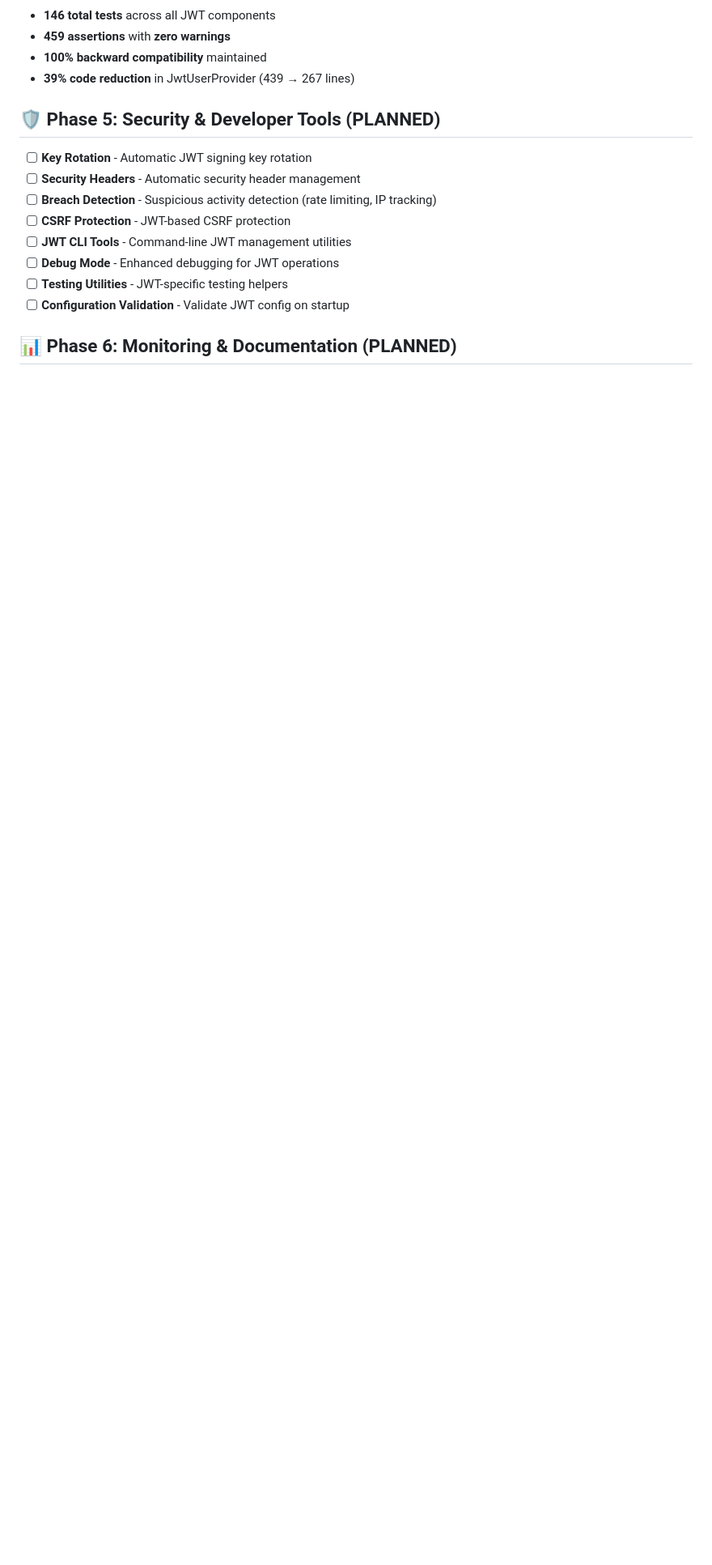
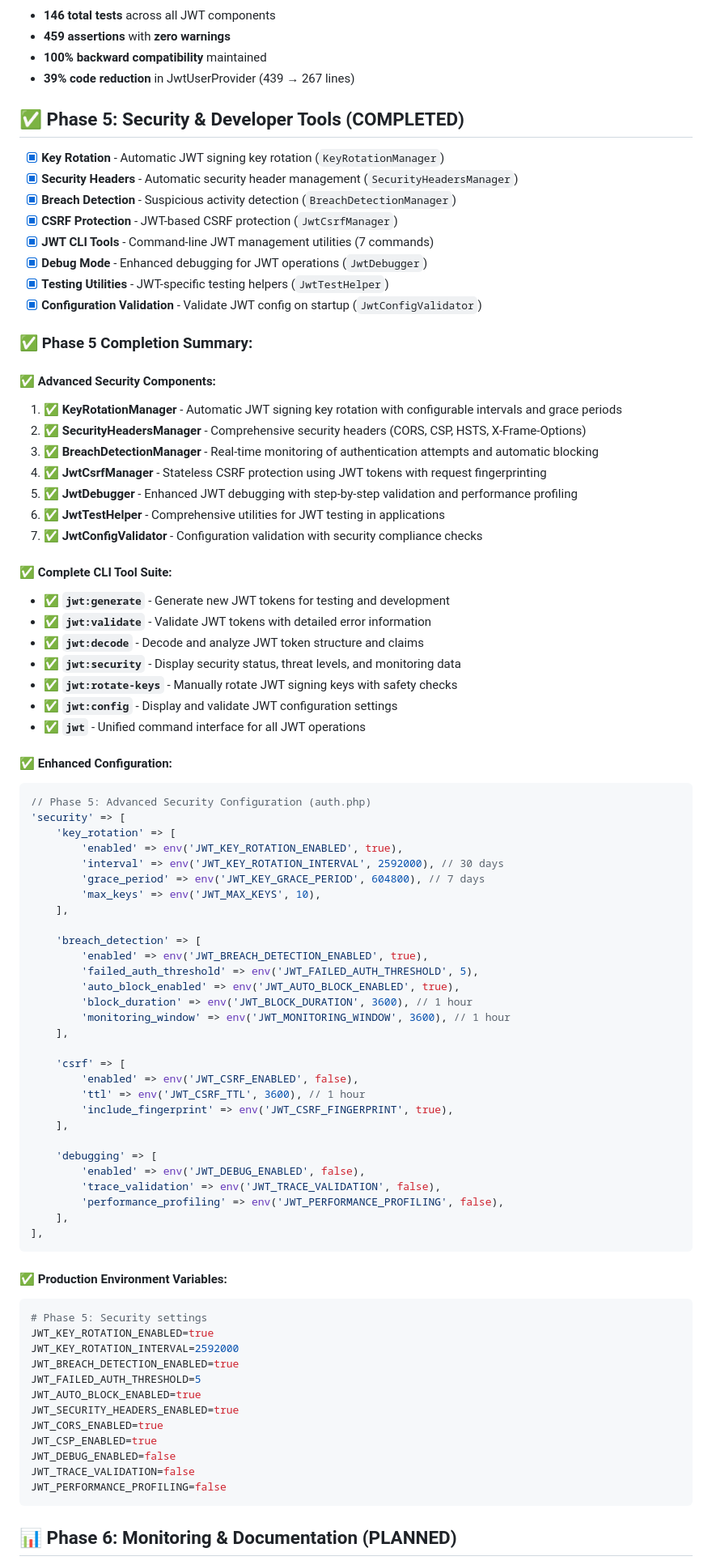
Before and after one commit to lengthofrope/treehouse, a Markdown page: JWT_Implementation_TODO.md, the part around the change printed below. Shown: that part at 81% size. Drawn GitHub-style; blank space fills up the shorter version.

Commit message:
Complete Phase 5: Advanced Security & Developer Tools for JWT

````diff
--- a/JWT_Implementation_TODO.md
+++ b/JWT_Implementation_TODO.md
@@ -121,15 +121,84 @@ public function __construct(JwtConfig $jwtConfig, array $config = [])
 - **100% backward compatibility** maintained
 - **39% code reduction** in JwtUserProvider (439 → 267 lines)
 
-## 🛡️ Phase 5: Security & Developer Tools (PLANNED)
-- [ ] **Key Rotation** - Automatic JWT signing key rotation
-- [ ] **Security Headers** - Automatic security header management
-- [ ] **Breach Detection** - Suspicious activity detection (rate limiting, IP tracking)
-- [ ] **CSRF Protection** - JWT-based CSRF protection
-- [ ] **JWT CLI Tools** - Command-line JWT management utilities
-- [ ] **Debug Mode** - Enhanced debugging for JWT operations
-- [ ] **Testing Utilities** - JWT-specific testing helpers
-- [ ] **Configuration Validation** - Validate JWT config on startup
+## ✅ Phase 5: Security & Developer Tools (COMPLETED)
+- [x] **Key Rotation** - Automatic JWT signing key rotation (`KeyRotationManager`)
+- [x] **Security Headers** - Automatic security header management (`SecurityHeadersManager`)
+- [x] **Breach Detection** - Suspicious activity detection (`BreachDetectionManager`)
+- [x] **CSRF Protection** - JWT-based CSRF protection (`JwtCsrfManager`)
+- [x] **JWT CLI Tools** - Command-line JWT management utilities (7 commands)
+- [x] **Debug Mode** - Enhanced debugging for JWT operations (`JwtDebugger`)
+- [x] **Testing Utilities** - JWT-specific testing helpers (`JwtTestHelper`)
+- [x] **Configuration Validation** - Validate JWT config on startup (`JwtConfigValidator`)
+
+### ✅ **Phase 5 Completion Summary:**
+
+#### **✅ Advanced Security Components:**
+1. ✅ **KeyRotationManager** - Automatic JWT signing key rotation with configurable intervals and grace periods
+2. ✅ **SecurityHeadersManager** - Comprehensive security headers (CORS, CSP, HSTS, X-Frame-Options)
+3. ✅ **BreachDetectionManager** - Real-time monitoring of authentication attempts and automatic blocking
+4. ✅ **JwtCsrfManager** - Stateless CSRF protection using JWT tokens with request fingerprinting
+5. ✅ **JwtDebugger** - Enhanced JWT debugging with step-by-step validation and performance profiling
+6. ✅ **JwtTestHelper** - Comprehensive utilities for JWT testing in applications
+7. ✅ **JwtConfigValidator** - Configuration validation with security compliance checks
+
+#### **✅ Complete CLI Tool Suite:**
+- ✅ **`jwt:generate`** - Generate new JWT tokens for testing and development
+- ✅ **`jwt:validate`** - Validate JWT tokens with detailed error information
+- ✅ **`jwt:decode`** - Decode and analyze JWT token structure and claims
+- ✅ **`jwt:security`** - Display security status, threat levels, and monitoring data
+- ✅ **`jwt:rotate-keys`** - Manually rotate JWT signing keys with safety checks
+- ✅ **`jwt:config`** - Display and validate JWT configuration settings
+- ✅ **`jwt`** - Unified command interface for all JWT operations
+
+#### **✅ Enhanced Configuration:**
+```php
+// Phase 5: Advanced Security Configuration (auth.php)
+'security' => [
+    'key_rotation' => [
+        'enabled' => env('JWT_KEY_ROTATION_ENABLED', true),
+        'interval' => env('JWT_KEY_ROTATION_INTERVAL', 2592000), // 30 days
+        'grace_period' => env('JWT_KEY_GRACE_PERIOD', 604800), // 7 days
+        'max_keys' => env('JWT_MAX_KEYS', 10),
+    ],
+
+    'breach_detection' => [
+        'enabled' => env('JWT_BREACH_DETECTION_ENABLED', true),
+        'failed_auth_threshold' => env('JWT_FAILED_AUTH_THRESHOLD', 5),
+        'auto_block_enabled' => env('JWT_AUTO_BLOCK_ENABLED', true),
+        'block_duration' => env('JWT_BLOCK_DURATION', 3600), // 1 hour
+        'monitoring_window' => env('JWT_MONITORING_WINDOW', 3600), // 1 hour
+    ],
+
+    'csrf' => [
+        'enabled' => env('JWT_CSRF_ENABLED', false),
+        'ttl' => env('JWT_CSRF_TTL', 3600), // 1 hour
+        'include_fingerprint' => env('JWT_CSRF_FINGERPRINT', true),
+    ],
+
+    'debugging' => [
+        'enabled' => env('JWT_DEBUG_ENABLED', false),
+        'trace_validation' => env('JWT_TRACE_VALIDATION', false),
+        'performance_profiling' => env('JWT_PERFORMANCE_PROFILING', false),
+    ],
+],
+```
+
+#### **✅ Production Environment Variables:**
+```bash
+# Phase 5: Security settings
+JWT_KEY_ROTATION_ENABLED=true
+JWT_KEY_ROTATION_INTERVAL=2592000
+JWT_BREACH_DETECTION_ENABLED=true
+JWT_FAILED_AUTH_THRESHOLD=5
+JWT_AUTO_BLOCK_ENABLED=true
+JWT_SECURITY_HEADERS_ENABLED=true
+JWT_CORS_ENABLED=true
+JWT_CSP_ENABLED=true
+JWT_DEBUG_ENABLED=false
+JWT_TRACE_VALIDATION=false
+JWT_PERFORMANCE_PROFILING=false
+```
 
 ## 📊 Phase 6: Monitoring & Documentation (PLANNED)
 - [ ] **Performance Monitoring** - JWT operation performance tracking (in-memory)
````
Also changed, not shown: other parts of JWT_Implementation_TODO.md (+30 -28 lines).
